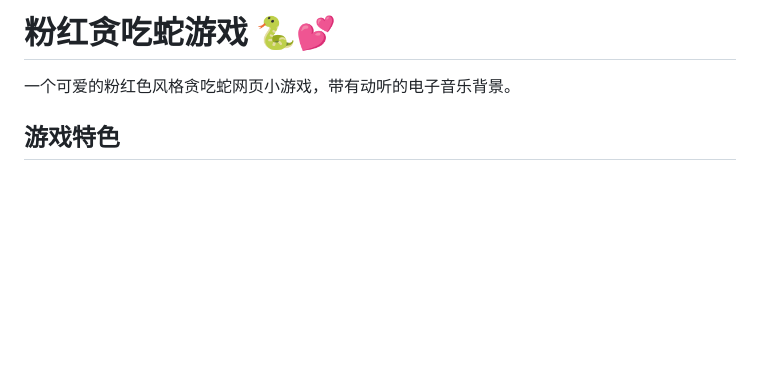
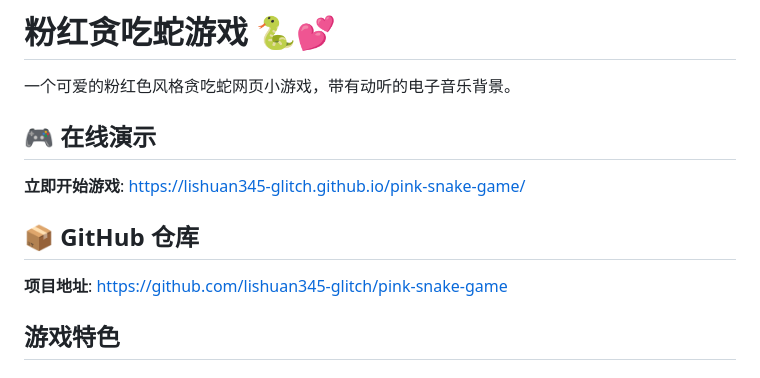
Before and after one commit to lishuan345-glitch/pink-snake-game, a Markdown page: README.md, the part around the change. GitHub-like rendering; blank space fills up the shorter version.

Commit message:
docs: 添加在线演示和仓库链接
- 添加 GitHub Pages 在线演示链接
- 添加 GitHub 仓库地址
- 方便用户直接访问和体验游戏

Co-Authored-By: Claude Opus 4.6 <noreply@anthropic.com>

```diff
--- a/README.md
+++ b/README.md
@@ -1,6 +1,14 @@
 # 粉红贪吃蛇游戏 🐍💕
 
 一个可爱的粉红色风格贪吃蛇网页小游戏，带有动听的电子音乐背景。
+
+## 🎮 在线演示
+
+**立即开始游戏**: https://lishuan345-glitch.github.io/pink-snake-game/
+
+## 📦 GitHub 仓库
+
+**项目地址**: https://github.com/lishuan345-glitch/pink-snake-game
 
 ## 游戏特色
 
```
